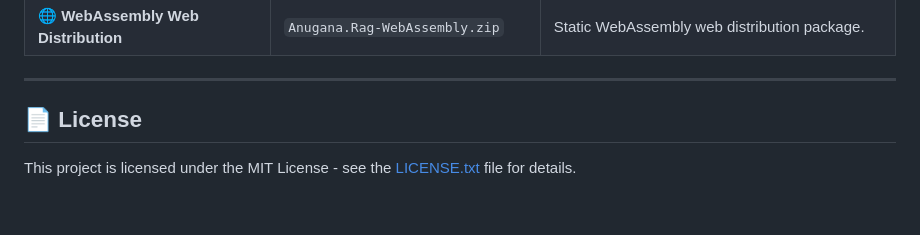
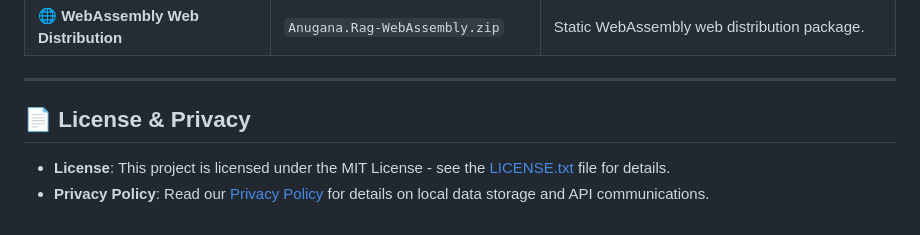
Before and after one commit to avikeid2007/Anugana.Rag, a Markdown page: README.md, the part around the change. Drawn GitHub-style.

Commit message:
docs: Add Privacy Policy for Google Play Console compliance

```diff
--- a/README.md
+++ b/README.md
@@ -152,6 +152,7 @@ GitHub Actions automatically builds and publishes native binaries for every rele
 
 ---
 
-## 📄 License
+## 📄 License & Privacy
 
-This project is licensed under the MIT License - see the [LICENSE.txt](LICENSE.txt) file for details.
+- **License**: This project is licensed under the MIT License - see the [LICENSE.txt](LICENSE.txt) file for details.
+- **Privacy Policy**: Read our [Privacy Policy](PRIVACY_POLICY.md) for details on local data storage and API communications.
```
Also changed, not shown: PRIVACY_POLICY.md (added, +54 -0 lines).
